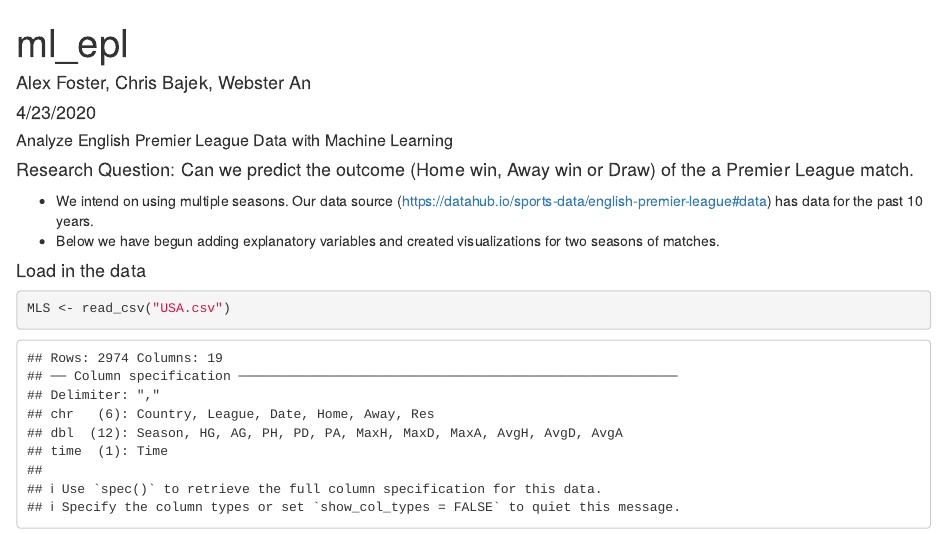
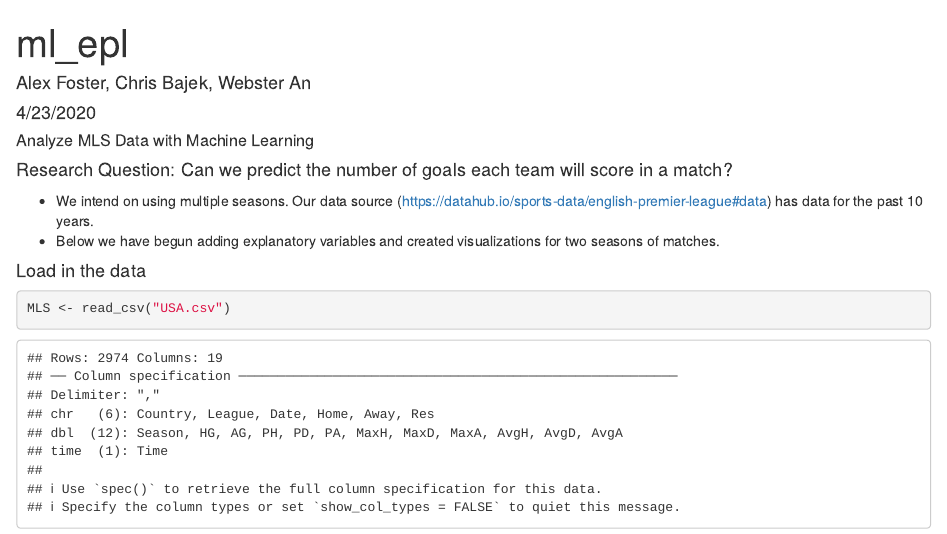
Before and after one commit to afoster1029/Soccer_Analytics, an R Markdown document (MLS/MLS Analysis.Rmd): the page in a window 1100 px wide, from its top. Rendered offline with R 4.5, knitr and Pandoc, with nearby package versions; some code elsewhere in the file could not run offline.

Commit message:
Update MLS Analysis.Rmd

````diff
--- a/MLS/MLS Analysis.Rmd
+++ b/MLS/MLS Analysis.Rmd
@@ -18,8 +18,8 @@ library(lubridate)
 library(Matrix)
 
 ```
-##### Analyze English Premier League Data with Machine Learning
-#### Research Question: Can we predict the outcome (Home win, Away win or Draw) of the a Premier League match.
+##### Analyze MLS Data with Machine Learning
+#### Research Question: Can we predict the number of goals each team will score in a match?
 * We intend on using multiple seasons. Our data source (https://datahub.io/sports-data/english-premier-league#data) has data for the past 10 years.
 * Below we have begun adding explanatory variables and created visualizations for two seasons of matches.
 
````
